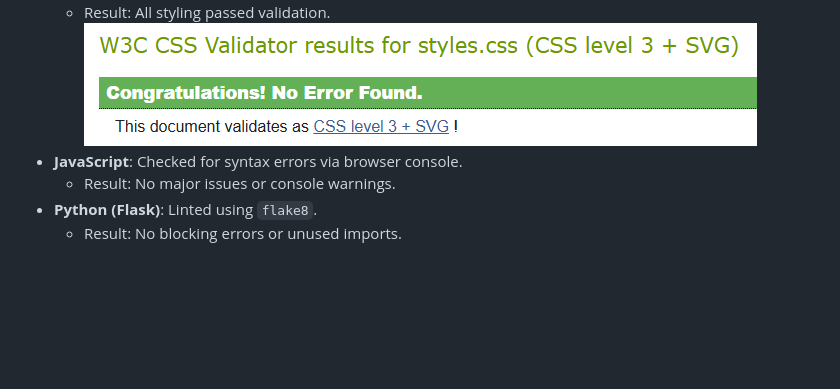
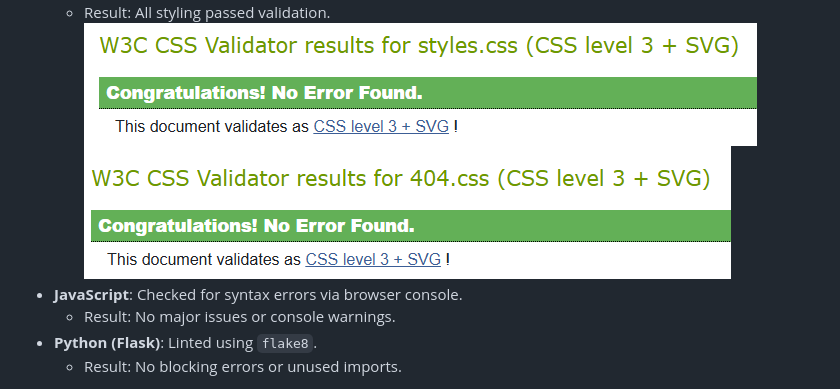
Before and after one commit to TylerRTDev/CI-MSProject3, a Markdown page: TESTING.md, the part around the change. Drawn GitHub-style; pictures changed too: resources/images/css-404-validator.png (added); blank space fills up the shorter version.

```diff
--- a/TESTING.md
+++ b/TESTING.md
@@ -61,6 +61,7 @@ LingoLink was tested extensively across multiple devices and screen sizes to con
 - **CSS**: Validated using W3C CSS Validator.
   - Result: All styling passed validation.
   ![css-validator](/resources/images/css-validation.png)
+  ![404-validator](/resources/images/css-404-validator.png)
 - **JavaScript**: Checked for syntax errors via browser console.
   - Result: No major issues or console warnings.
 - **Python (Flask)**: Linted using `flake8`.
```
Also changed, not shown: image-1.png (deleted), image-2.png (deleted), image.png (deleted), 1 other file.
